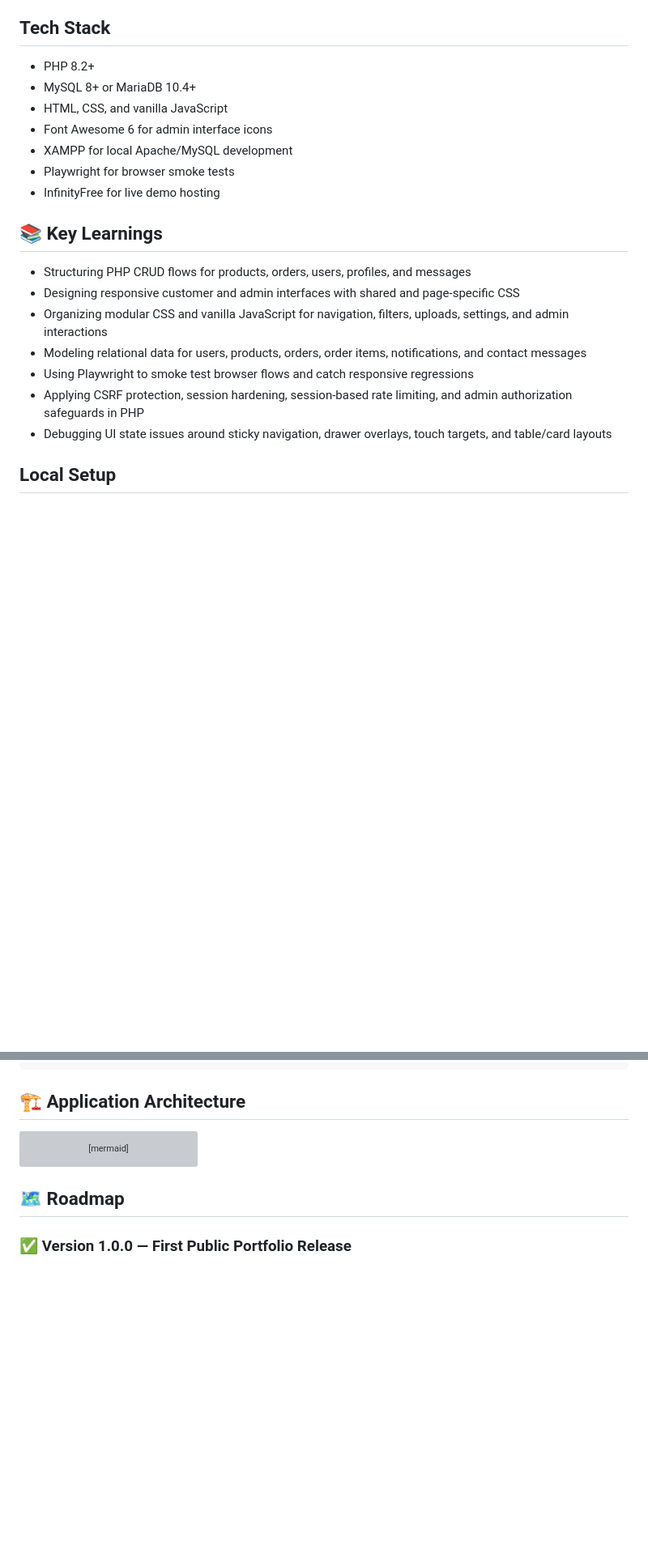
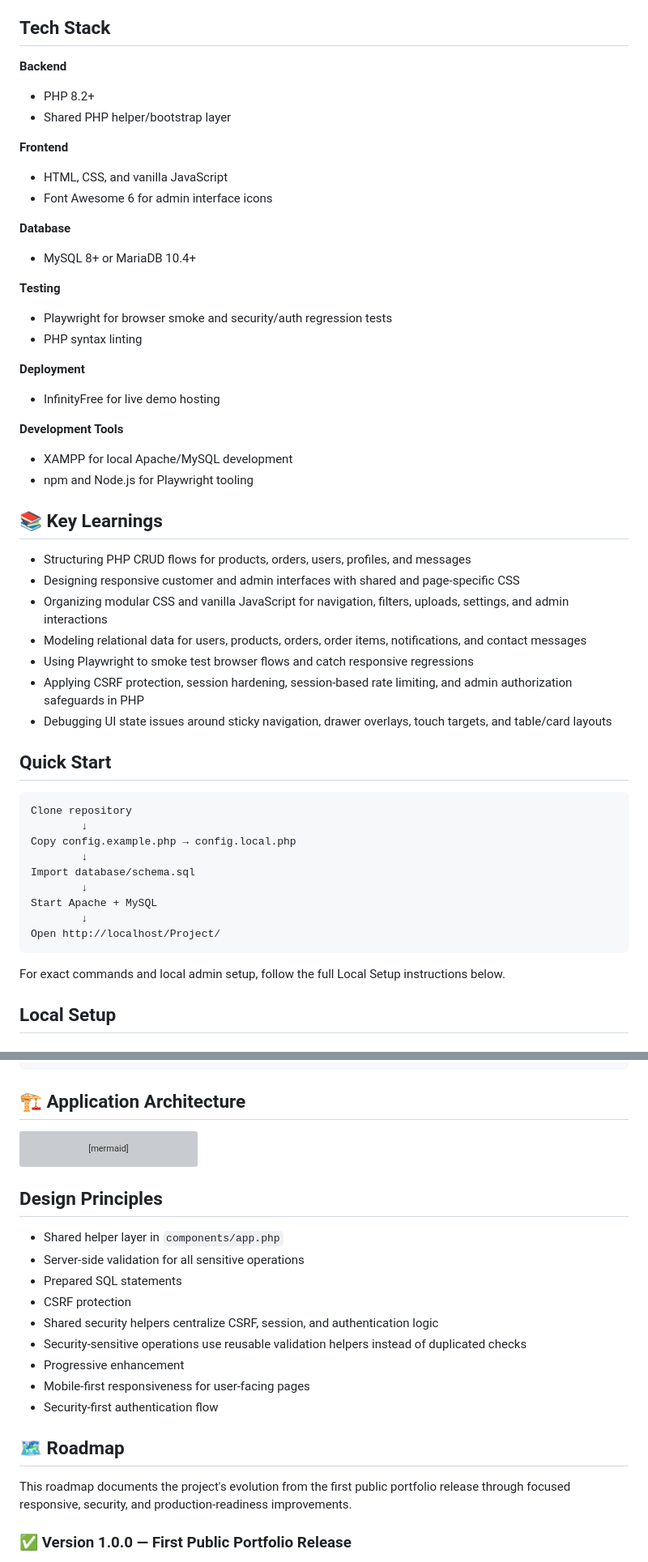
Before and after one commit to JKCadilo14-CpE/cafe-website-demo, a Markdown page: README.md, 2 parts joined by grey strips. Shown at 81% size. GitHub-like rendering; blank space fills up the shorter version; grey boxes are pictures that could not be loaded.

````diff
--- a/README.md
+++ b/README.md
@@ -98,13 +140,27 @@ All screenshots below were captured at a 1440×900 desktop layout using isolated
 
 ## Tech Stack
 
+**Backend**
 - PHP 8.2+
-- MySQL 8+ or MariaDB 10.4+
+- Shared PHP helper/bootstrap layer
+
+**Frontend**
 - HTML, CSS, and vanilla JavaScript
 - Font Awesome 6 for admin interface icons
+
+**Database**
+- MySQL 8+ or MariaDB 10.4+
+
+**Testing**
+- Playwright for browser smoke and security/auth regression tests
+- PHP syntax linting
+
+**Deployment**
+- InfinityFree for live demo hosting
+
+**Development Tools**
 - XAMPP for local Apache/MySQL development
-- Playwright for browser smoke tests
-- InfinityFree for live demo hosting
+- npm and Node.js for Playwright tooling
 
 ## 📚 Key Learnings
 
@@ -115,6 +171,22 @@ All screenshots below were captured at a 1440×900 desktop layout using isolated
 - Using Playwright to smoke test browser flows and catch responsive regressions
 - Applying CSRF protection, session hardening, session-based rate limiting, and admin authorization safeguards in PHP
 - Debugging UI state issues around sticky navigation, drawer overlays, touch targets, and table/card layouts
+
+## Quick Start
+
+```text
+Clone repository
+        ↓
+Copy config.example.php → config.local.php
+        ↓
+Import database/schema.sql
+        ↓
+Start Apache + MySQL
+        ↓
+Open http://localhost/Project/
+```
+
+For exact commands and local admin setup, follow the full Local Setup instructions below.
 
 ## Local Setup
 
@@ -244,7 +316,21 @@ Orders --> DB
 Dashboard --> Uploads[(Uploads Directory)]
 ```
 
+## Design Principles
+
+- Shared helper layer in `components/app.php`
+- Server-side validation for all sensitive operations
+- Prepared SQL statements
+- CSRF protection
+- Shared security helpers centralize CSRF, session, and authentication logic
+- Security-sensitive operations use reusable validation helpers instead of duplicated checks
+- Progressive enhancement
+- Mobile-first responsiveness for user-facing pages
+- Security-first authentication flow
+
 ## 🗺️ Roadmap
+
+This roadmap documents the project's evolution from the first public portfolio release through focused responsive, security, and production-readiness improvements.
 
 ### ✅ Version 1.0.0 — First Public Portfolio Release
 
````
Also changed, not shown: other parts of README.md (+50 -8 lines).
